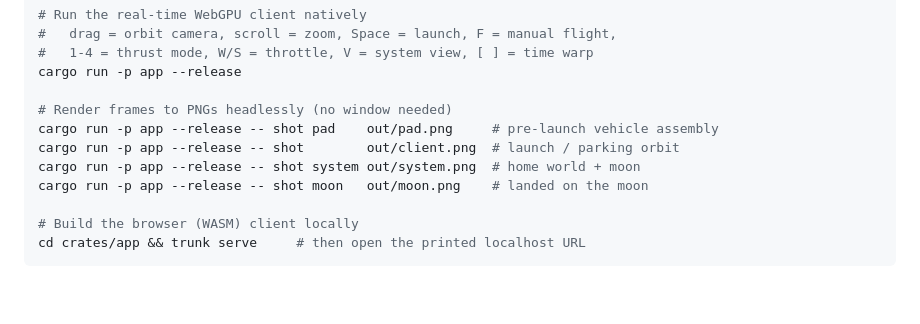
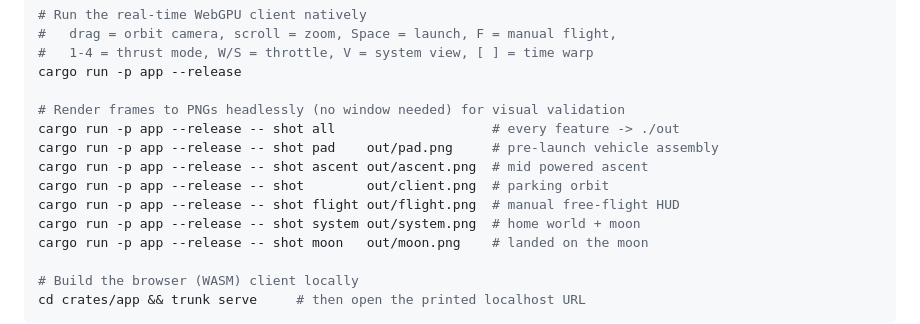
Before and after one commit to RubenTipparach/mining-the-sky, a Markdown page: README.md, the part around the change. Drawn GitHub-style; blank space fills up the shorter version.

Commit message:
Document the shot validation tool in the README
Add `shot all` and the per-feature scenarios (pad / ascent / flight) to the run
section.

Co-Authored-By: Claude Opus 4.8 (1M context) <noreply@anthropic.com>

```diff
--- a/README.md
+++ b/README.md
@@ -61,9 +61,12 @@ cargo run -p sim --bin launch --release
 #   1-4 = thrust mode, W/S = throttle, V = system view, [ ] = time warp
 cargo run -p app --release
 
-# Render frames to PNGs headlessly (no window needed)
+# Render frames to PNGs headlessly (no window needed) for visual validation
+cargo run -p app --release -- shot all                    # every feature -> ./out
 cargo run -p app --release -- shot pad    out/pad.png     # pre-launch vehicle assembly
-cargo run -p app --release -- shot        out/client.png  # launch / parking orbit
+cargo run -p app --release -- shot ascent out/ascent.png  # mid powered ascent
+cargo run -p app --release -- shot        out/client.png  # parking orbit
+cargo run -p app --release -- shot flight out/flight.png  # manual free-flight HUD
 cargo run -p app --release -- shot system out/system.png  # home world + moon
 cargo run -p app --release -- shot moon   out/moon.png    # landed on the moon
 
```
